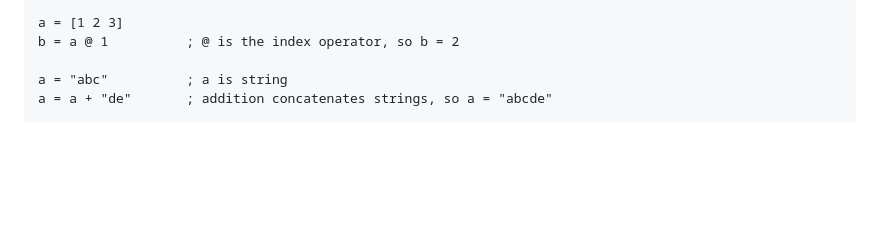
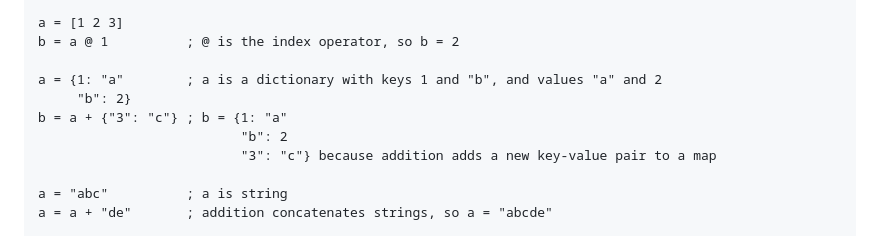
Before and after one commit to shepherdp/SAFyR_dev, a Markdown page: README.md, the part around the change. Rendered like a GitHub page; blank space fills up the shorter version.

```diff
--- a/README.md
+++ b/README.md
@@ -113,6 +113,12 @@ SAFyR provides all the typical operators for a programming language (+, -, *, /,
 
     a = [1 2 3]
     b = a @ 1          ; @ is the index operator, so b = 2
+
+    a = {1: "a"        ; a is a dictionary with keys 1 and "b", and values "a" and 2
+         "b": 2}
+    b = a + {"3": "c"} ; b = {1: "a"
+                              "b": 2
+                              "3": "c"} because addition adds a new key-value pair to a map
 
     a = "abc"          ; a is string
     a = a + "de"       ; addition concatenates strings, so a = "abcde"
```
